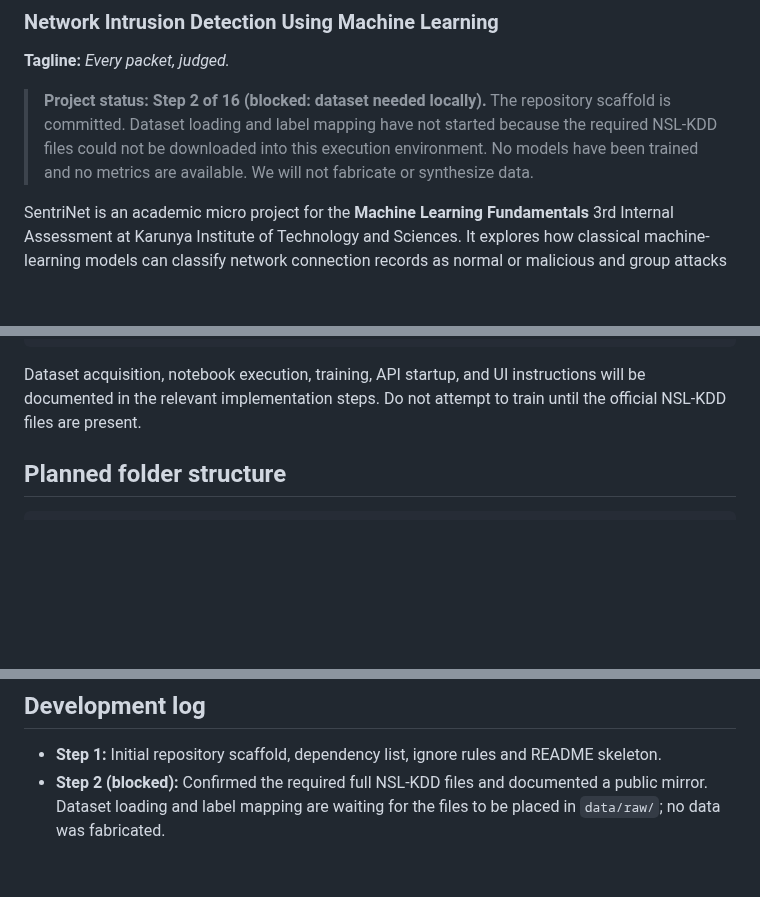
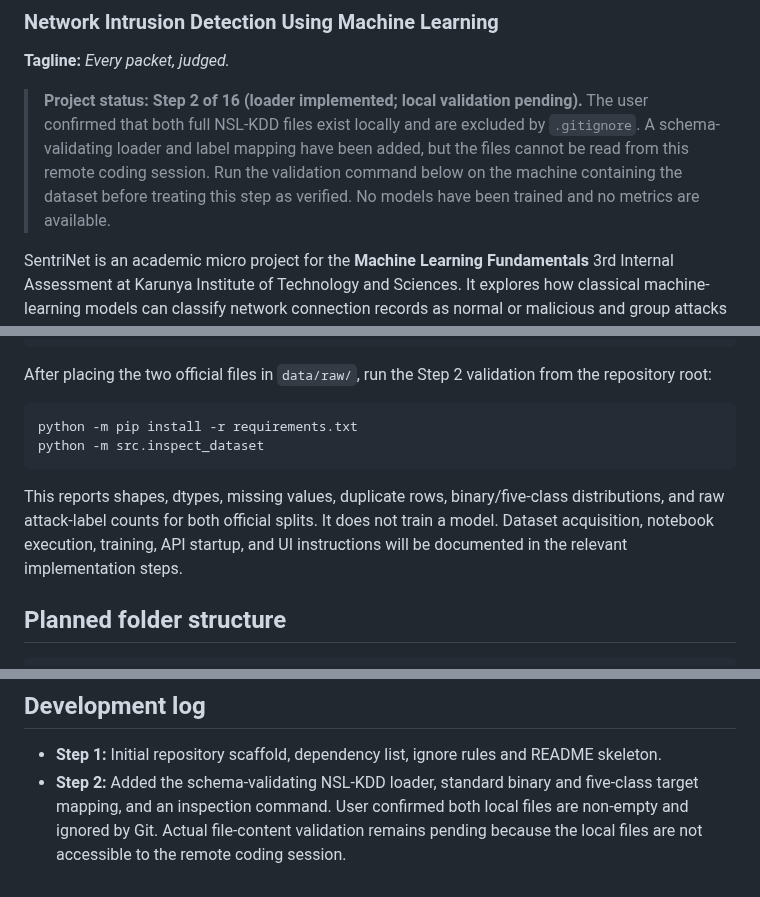
Before and after one commit to BethalaRinosh/SentriNet, a Markdown page: README.md, 3 parts joined by grey strips. Drawn GitHub-style; blank space fills up the shorter version.

Commit message:
docs: update README for NSL-KDD loader and validation command

````diff
--- a/README.md
+++ b/README.md
@@ -2,7 +2,7 @@
 ### Network Intrusion Detection Using Machine Learning
 **Tagline:** *Every packet, judged.*
 
-> **Project status: Step 2 of 16 (blocked: dataset needed locally).** The repository scaffold is committed. Dataset loading and label mapping have not started because the required NSL-KDD files could not be downloaded into this execution environment. No models have been trained and no metrics are available. We will not fabricate or synthesize data.
+> **Project status: Step 2 of 16 (loader implemented; local validation pending).** The user confirmed that both full NSL-KDD files exist locally and are excluded by `.gitignore`. A schema-validating loader and label mapping have been added, but the files cannot be read from this remote coding session. Run the validation command below on the machine containing the dataset before treating this step as verified. No models have been trained and no metrics are available.
 
 SentriNet is an academic micro project for the **Machine Learning Fundamentals** 3rd Internal Assessment at Karunya Institute of Technology and Sciences. It explores how classical machine-learning models can classify network connection records as normal or malicious and group attacks into five broad categories.
 
@@ -64,7 +64,14 @@ python -m pip install --upgrade pip
 pip install -r requirements.txt
 ```
 
-Dataset acquisition, notebook execution, training, API startup, and UI instructions will be documented in the relevant implementation steps. Do not attempt to train until the official NSL-KDD files are present.
+After placing the two official files in `data/raw/`, run the Step 2 validation from the repository root:
+
+```bash
+python -m pip install -r requirements.txt
+python -m src.inspect_dataset
+```
+
+This reports shapes, dtypes, missing values, duplicate rows, binary/five-class distributions, and raw attack-label counts for both official splits. It does not train a model. Dataset acquisition, notebook execution, training, API startup, and UI instructions will be documented in the relevant implementation steps.
 
 ## Planned folder structure
 ```text
@@ -120,4 +127,4 @@ Repository: https://github.com/BethalaRinosh/SentriNet
 
 ## Development log
 - **Step 1:** Initial repository scaffold, dependency list, ignore rules and README skeleton.
-- **Step 2 (blocked):** Confirmed the required full NSL-KDD files and documented a public mirror. Dataset loading and label mapping are waiting for the files to be placed in `data/raw/`; no data was fabricated.
+- **Step 2:** Added the schema-validating NSL-KDD loader, standard binary and five-class target mapping, and an inspection command. User confirmed both local files are non-empty and ignored by Git. Actual file-content validation remains pending because the local files are not accessible to the remote coding session.
````
